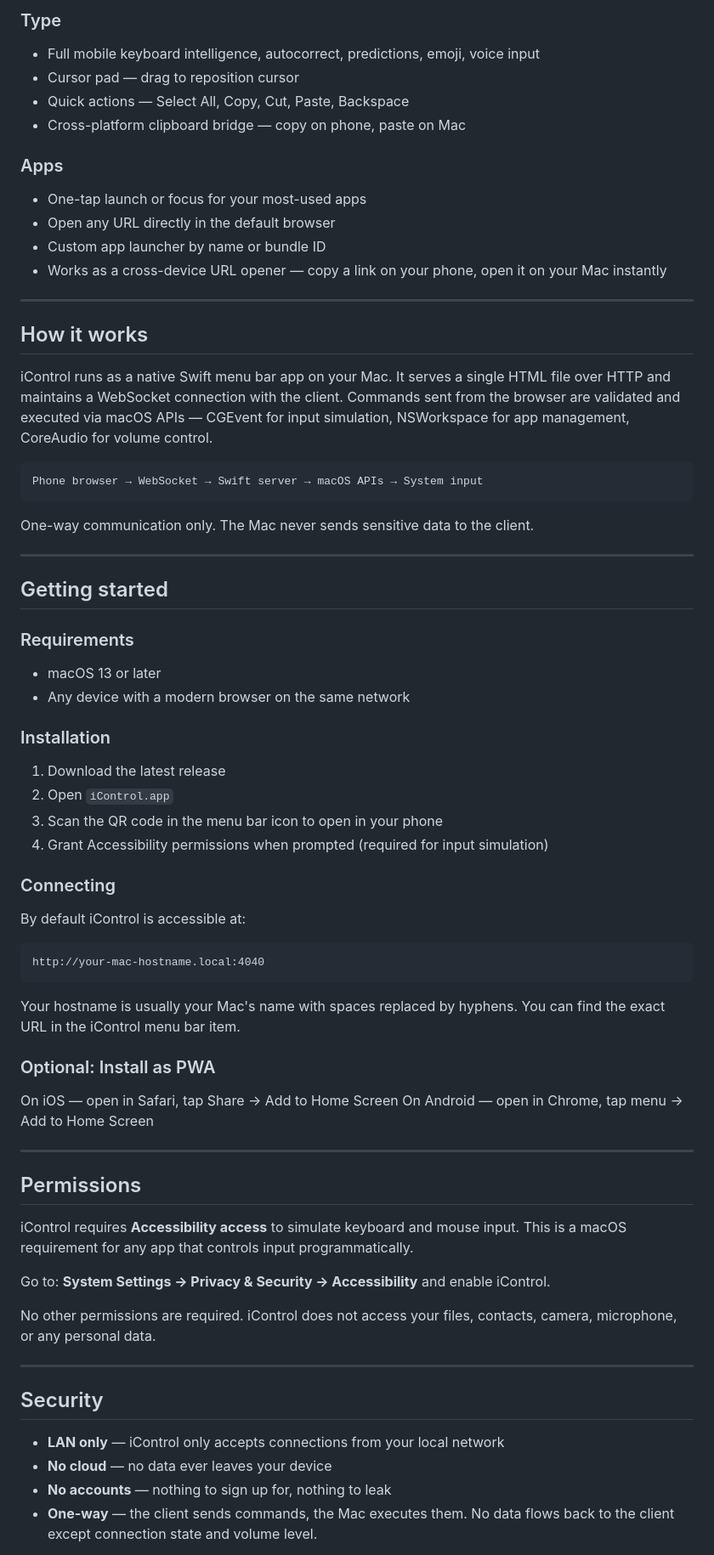
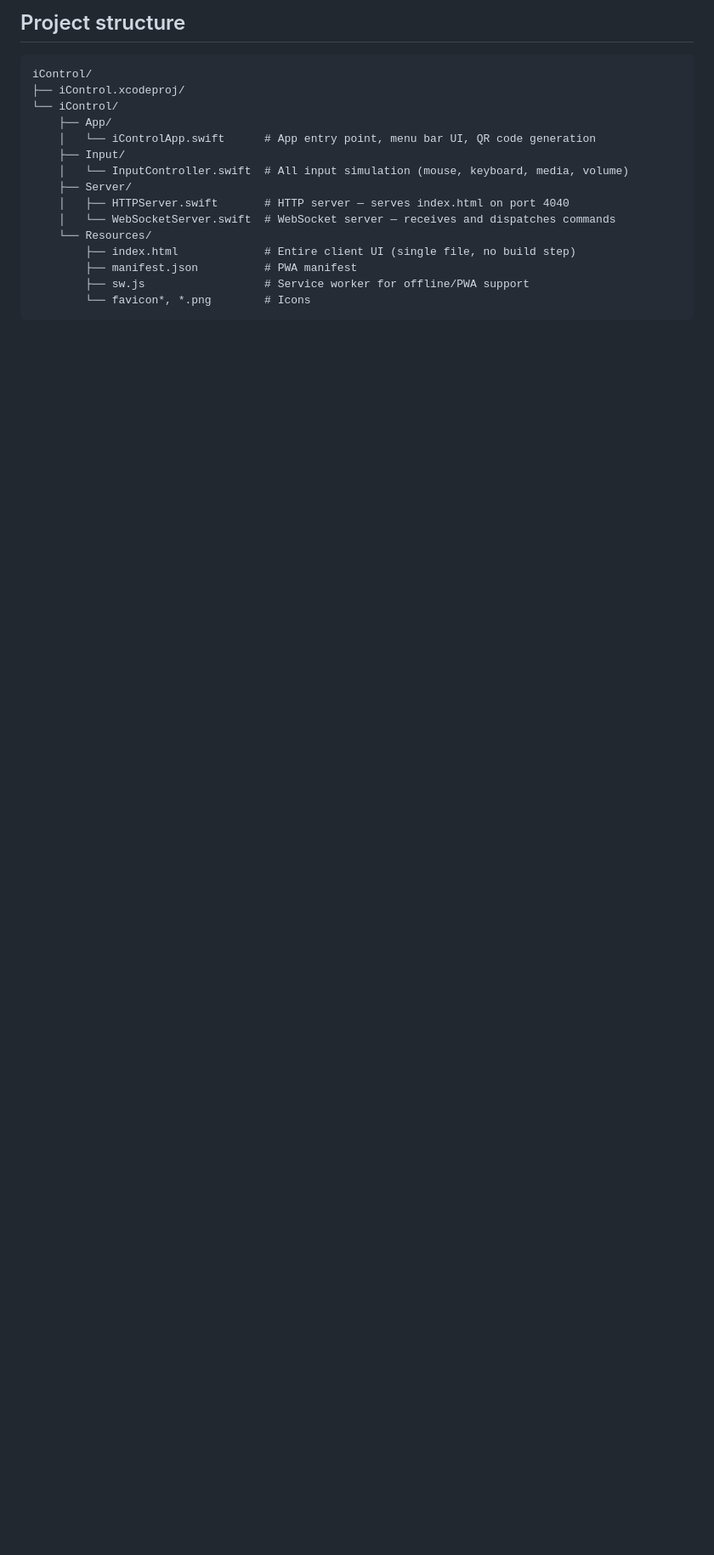
Before and after one commit to aianisulislam/iControl, a Markdown page: README.md, the part around one of its changes. Shown at 85% size. GitHub-like rendering; blank space fills up the shorter version.

````diff
--- a/README.md
+++ b/README.md
@@ -50,69 +29,20 @@ Built out of frustration with subscription-gated, ad-riddled remote control apps
-### Type
-- Full mobile keyboard intelligence, autocorrect, predictions, emoji, voice input
-- Cursor pad — drag to reposition cursor
-- Quick actions — Select All, Copy, Cut, Paste, Backspace
-- Cross-platform clipboard bridge — copy on phone, paste on Mac
-
-### Apps
-- One-tap launch or focus for your most-used apps
-- Open any URL directly in the default browser
-- Custom app launcher by name or bundle ID
-- Works as a cross-device URL opener — copy a link on your phone, open it on your Mac instantly
-
----
-
-## How it works
-
-iControl runs as a native Swift menu bar app on your Mac. It serves a single HTML file over HTTP and maintains a WebSocket connection with the client. Commands sent from the browser are validated and executed via macOS APIs — CGEvent for input simulation, NSWorkspace for app management, CoreAudio for volume control.
+## Project structure
 
 ```
-Phone browser → WebSocket → Swift server → macOS APIs → System input
+iControl/
+├── iControl.xcodeproj/
+└── iControl/
+    ├── App/
+    │   └── iControlApp.swift      # App entry point, menu bar UI, QR code generation
+    ├── Input/
+    │   └── InputController.swift  # All input simulation (mouse, keyboard, media, volume)
+    ├── Server/
+    │   ├── HTTPServer.swift       # HTTP server — serves index.html on port 4040
+    │   └── WebSocketServer.swift  # WebSocket server — receives and dispatches commands
+    └── Resources/
+        ├── index.html             # Entire client UI (single file, no build step)
+        ├── manifest.json          # PWA manifest
+        ├── sw.js                  # Service worker for offline/PWA support
+        └── favicon*, *.png        # Icons
 ```
 
-One-way communication only. The Mac never sends sensitive data to the client.
-
----
-
-## Getting started
-
-### Requirements
-- macOS 13 or later
-- Any device with a modern browser on the same network
-
-### Installation
-1. Download the latest release
-2. Open `iControl.app`
-3. Scan the QR code in the menu bar icon to open in your phone
-4. Grant Accessibility permissions when prompted (required for input simulation)
-
-### Connecting
-By default iControl is accessible at:
-```
-http://your-mac-hostname.local:4040
-```
-
-Your hostname is usually your Mac's name with spaces replaced by hyphens. You can find the exact URL in the iControl menu bar item.
-
-### Optional: Install as PWA
-On iOS — open in Safari, tap Share → Add to Home Screen
-On Android — open in Chrome, tap menu → Add to Home Screen
-
----
-
-## Permissions
-
-iControl requires **Accessibility access** to simulate keyboard and mouse input. This is a macOS requirement for any app that controls input programmatically.
-
-Go to: **System Settings → Privacy & Security → Accessibility** and enable iControl.
-
-No other permissions are required. iControl does not access your files, contacts, camera, microphone, or any personal data.
-
----
-
-## Security
-
-- **LAN only** — iControl only accepts connections from your local network
-- **No cloud** — no data ever leaves your device
-- **No accounts** — nothing to sign up for, nothing to leak
-- **One-way** — the client sends commands, the Mac executes them. No data flows back to the client except connection state and volume level.
-
````
Also changed, not shown: other parts of README.md (+104 -64 lines).
